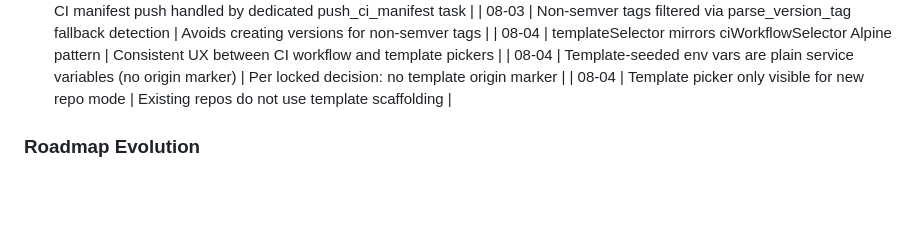
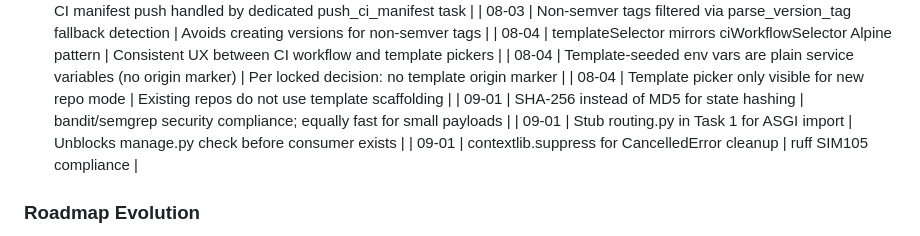
Before and after one commit to yourdevops/pathfinder, a Markdown page: .planning/STATE.md, the part around one of its changes. Drawn GitHub-style; blank space fills up the shorter version.

```diff
--- a/.planning/STATE.md
+++ b/.planning/STATE.md
@@ -281,6 +282,9 @@ Recent decisions affecting current work:
 | 08-04 | templateSelector mirrors ciWorkflowSelector Alpine pattern | Consistent UX between CI workflow and template pickers |
 | 08-04 | Template-seeded env vars are plain service variables (no origin marker) | Per locked decision: no template origin marker |
 | 08-04 | Template picker only visible for new repo mode | Existing repos do not use template scaffolding |
+| 09-01 | SHA-256 instead of MD5 for state hashing | bandit/semgrep security compliance; equally fast for small payloads |
+| 09-01 | Stub routing.py in Task 1 for ASGI import | Unblocks manage.py check before consumer exists |
+| 09-01 | contextlib.suppress for CancelledError cleanup | ruff SIM105 compliance |
 
 ### Roadmap Evolution
 
```
Also changed, not shown: other parts of .planning/STATE.md (+10 -9 lines), 1 other file.
